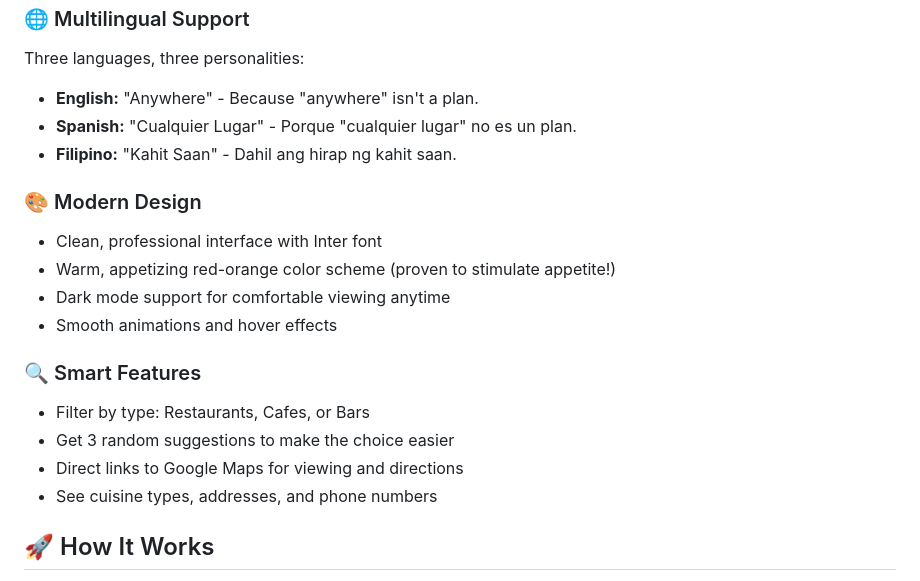
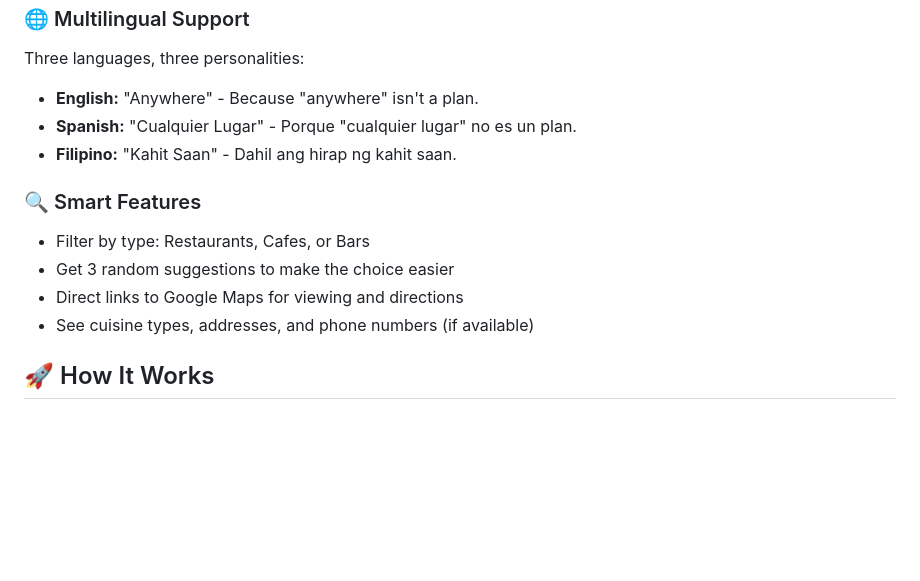
Before and after one commit to tonicruz-git/kahitsaan, a Markdown page: README.md, the part around the change. GitHub-like rendering; blank space fills up the shorter version.

```diff
--- a/README.md
+++ b/README.md
@@ -26,17 +26,11 @@ Three languages, three personalities:
 - **Spanish:** "Cualquier Lugar" - Porque "cualquier lugar" no es un plan.
 - **Filipino:** "Kahit Saan" - Dahil ang hirap ng kahit saan.
 
-### 🎨 Modern Design
-- Clean, professional interface with Inter font
-- Warm, appetizing red-orange color scheme (proven to stimulate appetite!)
-- Dark mode support for comfortable viewing anytime
-- Smooth animations and hover effects
-
 ### 🔍 Smart Features
 - Filter by type: Restaurants, Cafes, or Bars
 - Get 3 random suggestions to make the choice easier
 - Direct links to Google Maps for viewing and directions
-- See cuisine types, addresses, and phone numbers
+- See cuisine types, addresses, and phone numbers (if available)
 
 ## 🚀 How It Works
 
```
